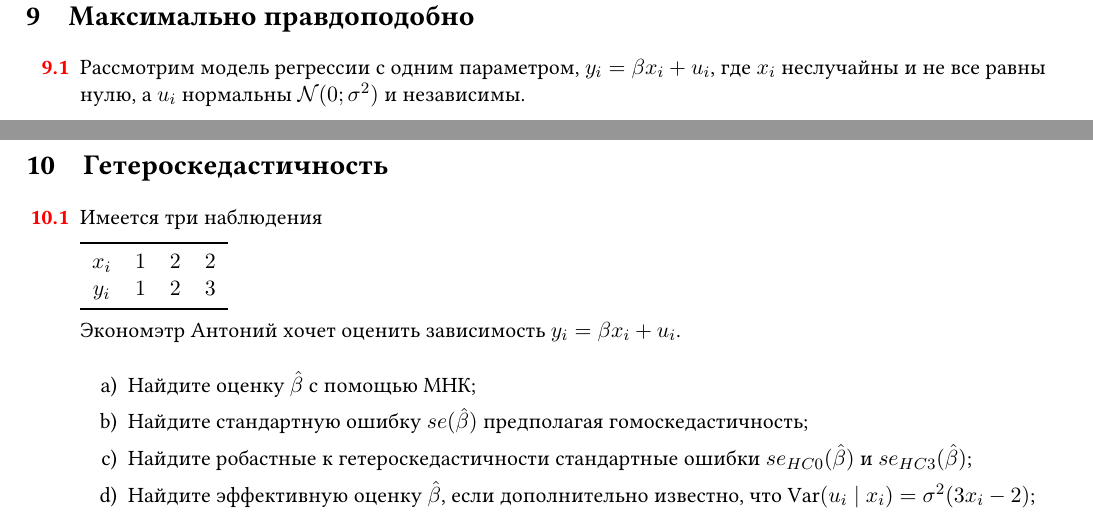
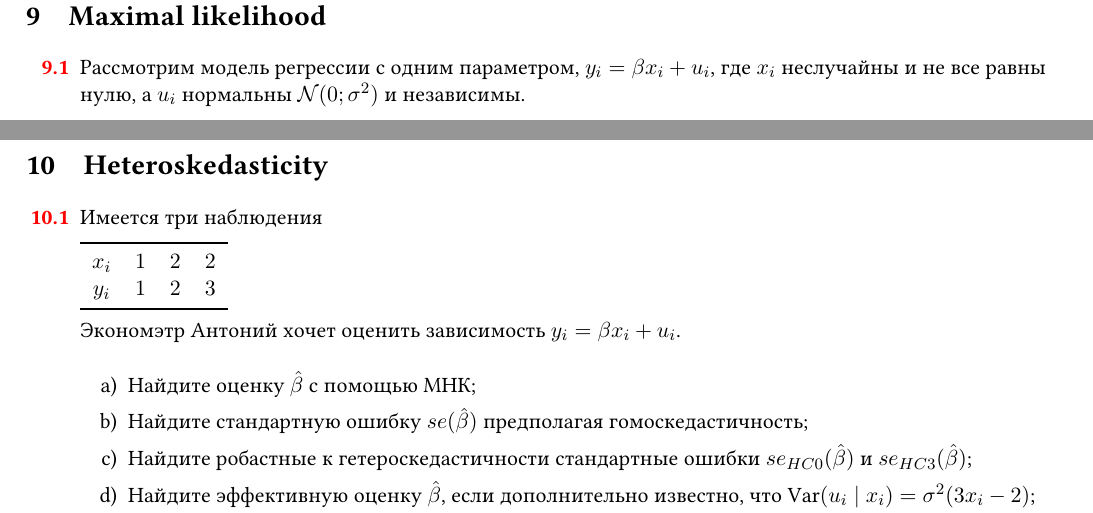
Before and after one commit to bdemeshev/metrics_pro, a LaTeX document (metrics_pro_en.tex, which reads metrics_body.tex): two parts of pages 14 and 17 of 43, joined at a grey line, cut at the place of the change. Compiled offline with XeLaTeX.

Commit message:
more translated problems...

```diff
--- a/metrics_body.tex
+++ b/metrics_body.tex
@@ -1820,7 +1820,7 @@ $\E(y_i \mid w_i = 1) - \E(y_i \mid w_i = 0)$?
 
 
 
-\section{Максимально правдоподобно}
+\section{\trru{Максимально правдоподобно}\tren{Maximal likelihood}}
 
 \begin{problem}
 Рассмотрим модель регрессии с одним параметром, $y_i = \beta x_i + u_i$,
@@ -2122,8 +2122,9 @@ h_2(y) - C^{-1}B^T(\theta_1^0 - h_1(y))
 
 
 
-\section{Гетероскедастичность}
-
+\section{\trru{Гетероскедастичность}\tren{Heteroskedasticity}}
+
+% TODO: \footnote{Разноразбросие по старославянски!}
 
 \begin{problem}
   Имеeтся три наблюдения
```
Also changed, not shown: metrics_pro.pdf, metrics_pro_en.pdf.
